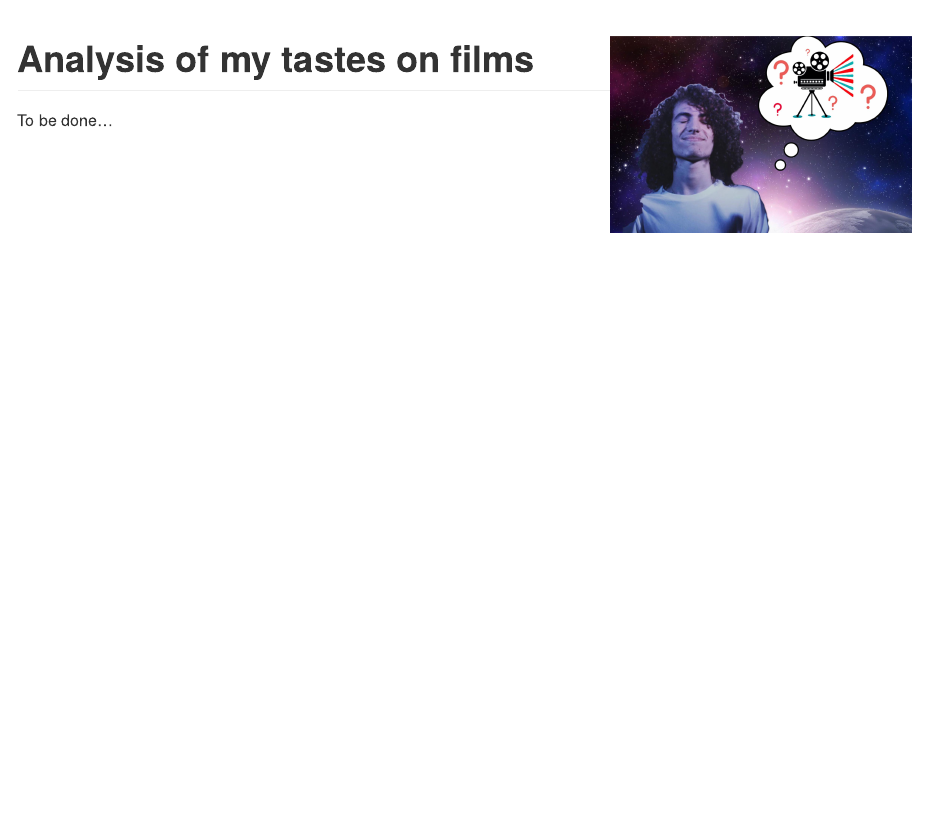
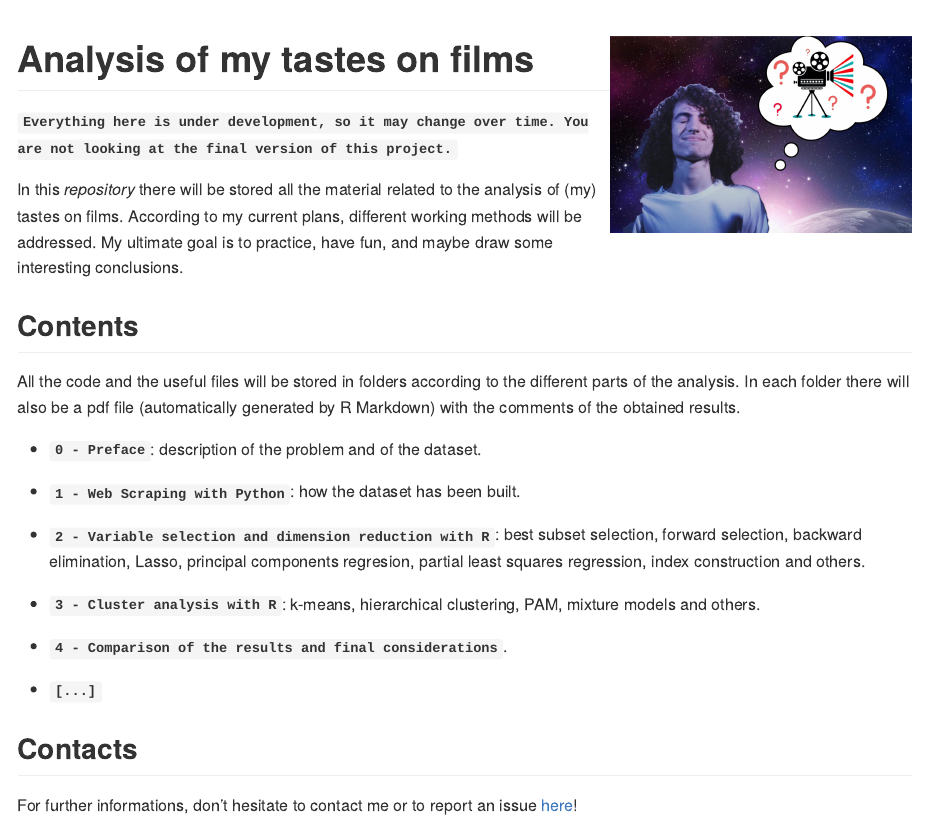
Before and after one commit to PaoloDalena/film_analysis, an R Markdown document (README.Rmd): the page in a window 1100 px wide, from its top. The pictures show the output file README.md that the author committed with the source, drawn offline in the style of GitHub.

Commit message:
edit README

````diff
--- a/README.Rmd
+++ b/README.Rmd
@@ -12,4 +12,27 @@ knitr::opts_chunk$set(
 )
 ```
 # Analysis of my tastes on films <img src="f_a_logo.jpeg" align="right" width="300" />
-To be done...
+
+**`Everything here is under development, so it may change over time. You are not looking at the final version of this project.`**
+
+In this repository there will be stored all the material related to the analysis of *(my)* tastes on films. According to my current plans, different working methods will be addressed. My ultimate goal is to practice, have fun, and maybe draw some interesting conclusions.
+
+## Contents
+
+All the code and the useful files will be stored in folders according to the different parts of the analysis. In each folder there will also be a pdf file (automatically generated by R Markdown) with the comments of the obtained results.
+
+- **`0 - Preface`**: description of the problem and of the dataset.
+
+- **`1 - Web Scraping with Python`**: how the dataset has been built.
+
+- **`2 - Variable selection and dimension reduction with R`**: best subset selection, forward selection, backward elimination, Lasso, principal components regresion, partial least squares regression, index construction and others.
+
+- **`3 - Cluster analysis with R`**: k-means, hierarchical clustering, PAM, mixture models and others.
+
+- **`4 - Comparison of the results and final considerations`**.
+
+- **`[...]`**
+
+## Contacts
+
+For further informations, don't hesitate to contact me or to report an issue [here](https://github.com/PaoloDalena/film_analysis/issues)!
````
Also changed, not shown: README.md.
